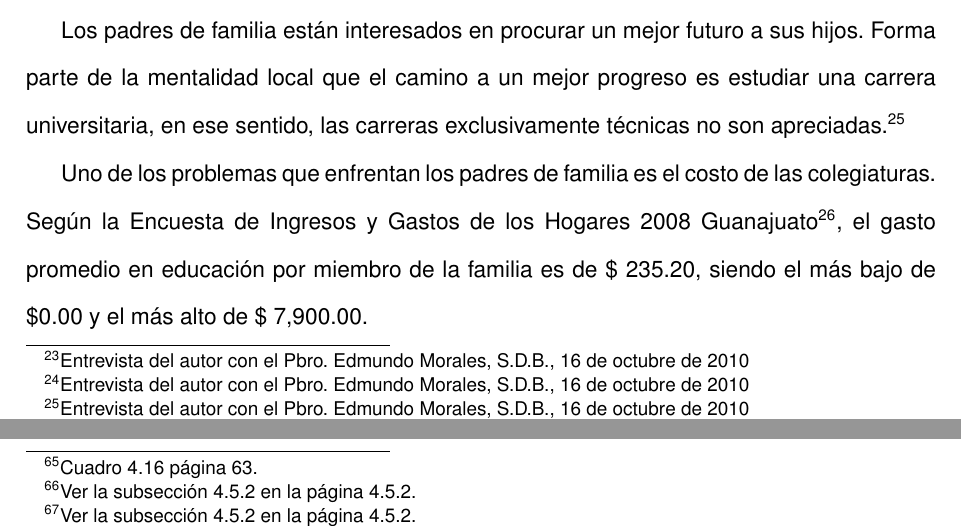
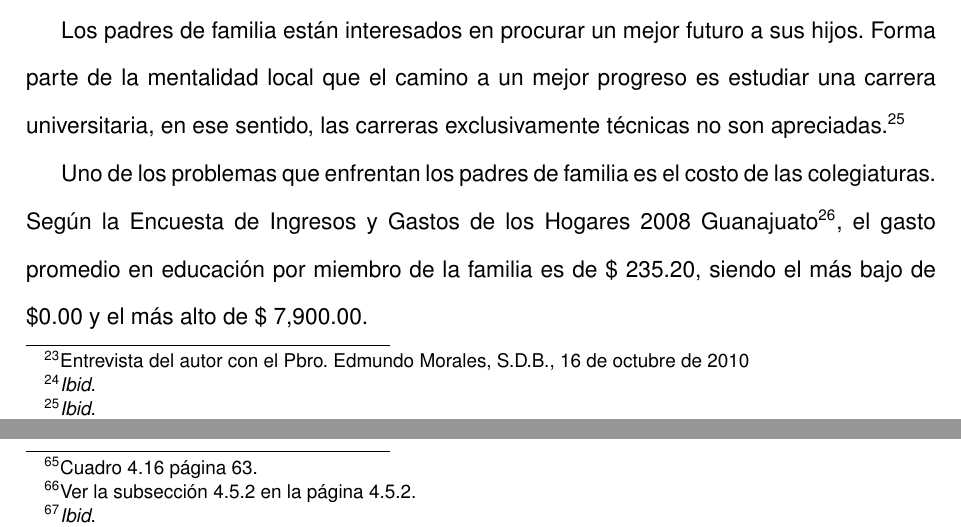
Before and after one commit to elfrucool/padre-edmundo, a LaTeX document (master.tex, which reads 02-negocios.tex, 08-conclusiones.tex): two parts of pages 29 and 98 of 112, joined at a grey line, cut so that both start at the same text. Compiled offline with pdfLaTeX.

Commit message:
Corregido: Cambiar notas 25 y 26 en 2.2.2 a Ibid, tambien la 68 en las conclusiones

```diff
--- a/02-negocios.tex
+++ b/02-negocios.tex
@@ -105,27 +105,15 @@ El proyecto se enfoca principalmente a los dos primeros grupos (jóvenes y padre
 
 En Irapuato, los j\'ovenes entre 15 y 19 a\~nos de edad con secundaria terminada conforman un grupo de aproximadamente 16,086 integrantes \citep{Inegi2005}. La mayor\'{i}a sigue estudiando el bachillerato. Entre sus gustos e intereses est\'a el deporte; especialmente el futbol. La afici\'on del Irapuato es fuerte en el municipio.\footnote{Entrevista del autor con el Pbro. Edmundo Morales, S.D.B., 16 de octubre de 2010} Otros intereses de los j\'ovenes son el cine, la m\'usica y las fiestas \citep{Cordero07}.
 
-Entre los intereses de los jóvenes está el estudio, pues muchos cambian de ciudad en busca de espacios educativos.\footnote{Entrevista del autor con el Pbro. Edmundo Morales, S.D.B., 16 de octubre de 2010}
+Entre los intereses de los jóvenes está el estudio, pues muchos cambian de ciudad en busca de espacios educativos.\footnote{\emph{Ibid}.}
 
 Para efectos de la estrategia a seguir, se utilizarán los parámetros como unidad de segmentación.
 
 La escuela busca cubrir un amplio espectro de jóvenes, los cuales se pueden ubicar en un espectro que va desde los que tienen una posición económica acomodada que les permite pagar una costosa educación, hasta los que abandonan la escuela por falta de medios económicos.
 
-%Algunos grupos de estudiantes, de acuerdo a su criterio de elección escolar, son:
-%\begin{itemize}
-%	\item
-%	Quienes buscan un colegio particular de prestigio
-%	\item
-%	Quienes buscan un colegio particular a precios más accesibles que el promedio
-%	\item
-%	Quienes no encontraron cupo en el sistema oficial y no tienen medios económicos para inscribirse a un colegio particular
-%	\item
-%	Quienes desean prepararse para el trabajo, sea porque desean pagar sus estudios universitarios trabajando o bien porque necesitan encontrar un buen trabajo para sostener a su familia.
-%\end{itemize}
-
 \subsubsection{Padres de familia}
 
-Los padres de familia están interesados en procurar un mejor futuro a sus hijos. Forma parte de la mentalidad local que el camino a un mejor progreso es estudiar una carrera universitaria, en ese sentido, las carreras exclusivamente técnicas no son apreciadas.\footnote{Entrevista del autor con el Pbro. Edmundo Morales, S.D.B., 16 de octubre de 2010}
+Los padres de familia están interesados en procurar un mejor futuro a sus hijos. Forma parte de la mentalidad local que el camino a un mejor progreso es estudiar una carrera universitaria, en ese sentido, las carreras exclusivamente técnicas no son apreciadas.\footnote{\emph{Ibid}.}
 
 Uno de los problemas que enfrentan los padres de familia es el costo de las colegiaturas. Según la Encuesta de Ingresos y Gastos de los Hogares 2008 Guanajuato\footnote{\citep{INEGI-2009-DGES-003}}, el gasto promedio en educaci\'on por miembro de la familia es de \$ 235.20, siendo el m\'as bajo de \$0.00 y el m\'as alto de \$ 7,900.00.
 
--- a/08-conclusiones.tex
+++ b/08-conclusiones.tex
@@ -44,7 +44,7 @@ A continuación se listan los objetivos específicos señalando si se cumplieron
 
 	\item \emph{Determinar las fuentes para el financiamiento inicial mediante la diferenciación entre el financiamiento patrocinado y la adquisición de deuda para precisar las obligaciones de largo plazo (pasivos) a cubrir.}
 
-		El objetivo se cumplió, toda vez que el financiamiento inicial está compuesto por \$~6,270,709.4 de activo fijo existente, \$ 3,000.000.00 de patrocinio y \$ 2,308,390.00 del crédito bancario.\footnote{Ver la subsección \ref{sub:oper:InversionInicial} en la página \ref{sub:oper:InversionInicial}.}
+		El objetivo se cumplió, toda vez que el financiamiento inicial está compuesto por \$~6,270,709.4 de activo fijo existente, \$ 3,000.000.00 de patrocinio y \$ 2,308,390.00 del crédito bancario.\footnote{\emph{Ibid}.}
 
 	\item \emph{Verificar la viabilidad financiera cuidando que siempre se rebase el punto de equilibrio, igualmente, garantizar que las razones financieras indiquen un resultado favorable para así asegurar que la Escuela puede \emph{valerse por sí misma}}.
 
```
